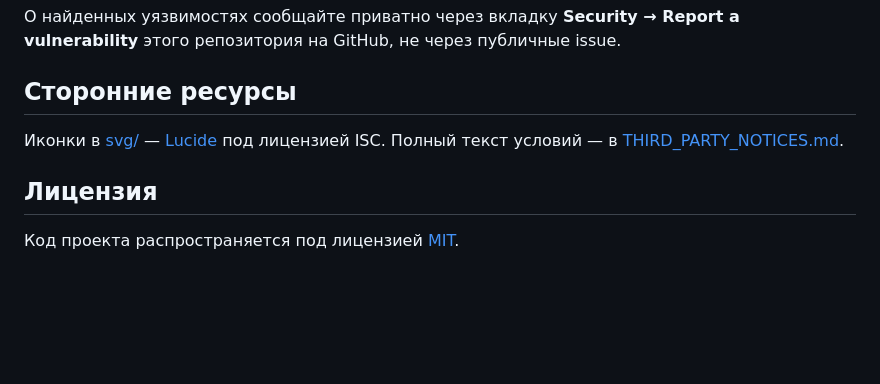
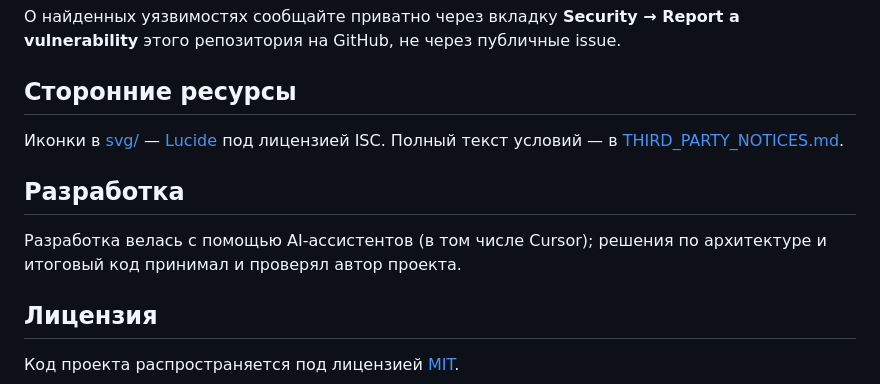
Before and after one commit to TouristLibrary/tLib, a Markdown page: README.md, the part around the change. Rendered like a GitHub page; blank space fills up the shorter version.

Commit message:
docs(doc): отметить использование AI-ассистентов
Co-authored-by: Cursor <cursoragent@cursor.com>

```diff
--- a/README.md
+++ b/README.md
@@ -42,6 +42,11 @@ issue.
 Иконки в [svg/](svg/) — [Lucide](https://lucide.dev) под лицензией ISC.
 Полный текст условий — в [THIRD_PARTY_NOTICES.md](THIRD_PARTY_NOTICES.md).
 
+## Разработка
+
+Разработка велась с помощью AI-ассистентов (в том числе Cursor); решения
+по архитектуре и итоговый код принимал и проверял автор проекта.
+
 ## Лицензия
 
 Код проекта распространяется под лицензией [MIT](LICENSE).
```
